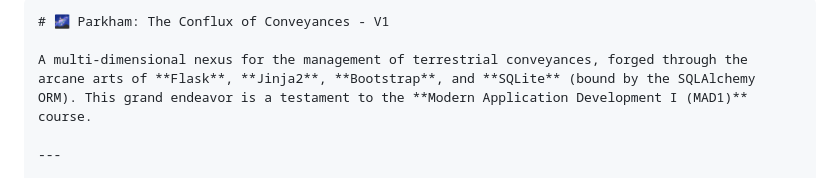
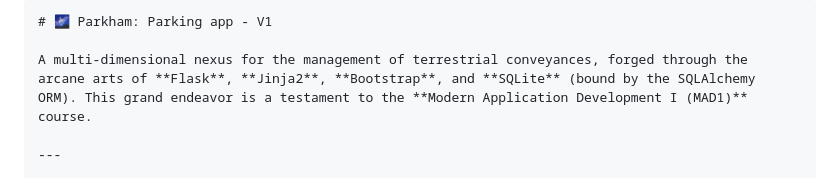
Before and after one commit to Aryan-Mishra24/MAD-1, a Markdown page: README.md, the part around the change. GitHub-like rendering.

````diff
--- a/README.md
+++ b/README.md
@@ -1,5 +1,5 @@
 ```markdown
-# 🌌 Parkham: The Conflux of Conveyances - V1
+# 🌌 Parkham: Parking app - V1
 
 A multi-dimensional nexus for the management of terrestrial conveyances, forged through the arcane arts of **Flask**, **Jinja2**, **Bootstrap**, and **SQLite** (bound by the SQLAlchemy ORM). This grand endeavor is a testament to the **Modern Application Development I (MAD1)** course.
 
````
